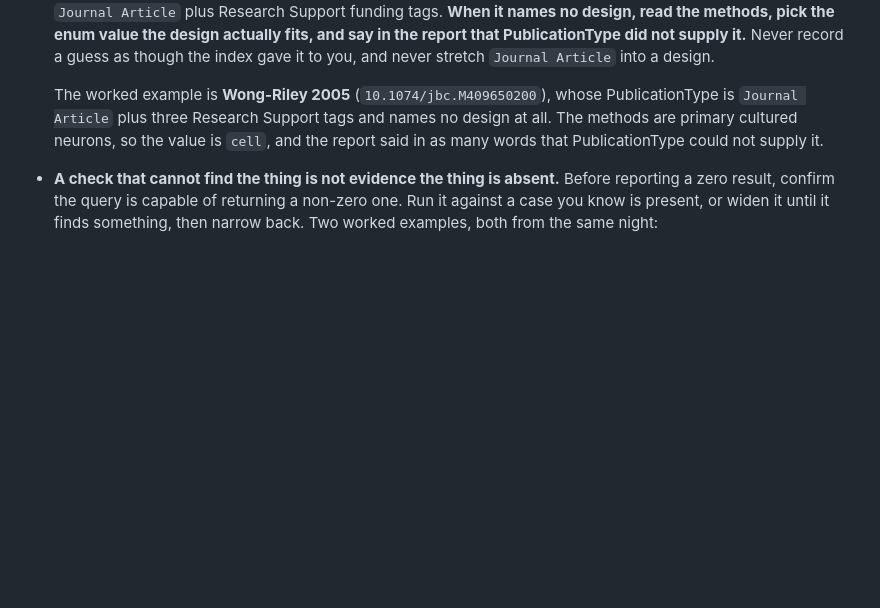
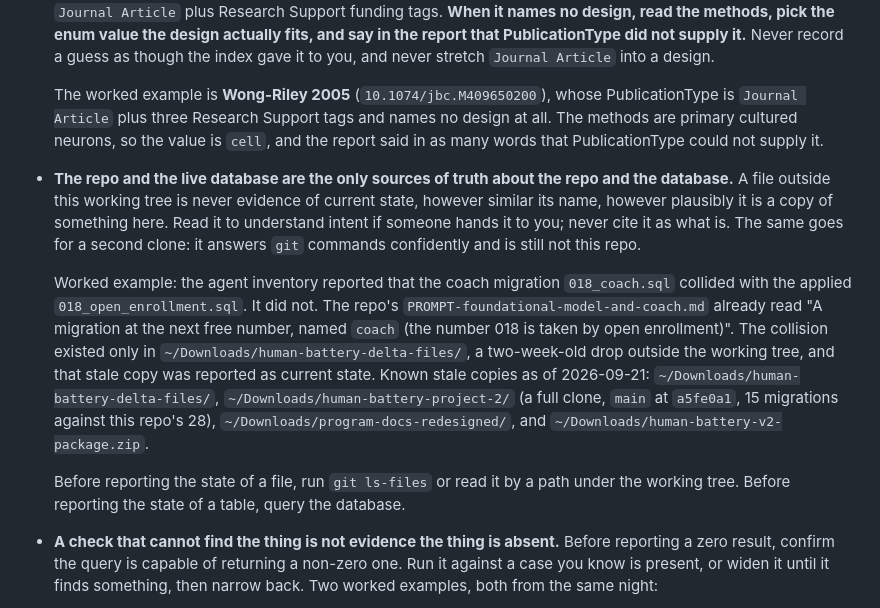
Before and after one commit to HumanBatteryProject/human-battery-project, a Markdown page: CLAUDE.md, the part around the change. Rendered like a GitHub page; blank space fills up the shorter version.

Commit message:
Rule: only the repo and the live database say what is
Beside the prove-the-negative rule in Verify. A file outside the working
tree is never evidence of current state, however similar its name, and a
second clone answers git commands confidently while not being this repo.

The worked example is mine from tonight: the agent inventory reported that
018_coach.sql collided with the applied 018_open_enrollment.sql. It did
not. This repo's coach prompt already said "a migration at the next free
number, named coach (the number 018 is taken by open enrollment)". The
collision existed only in ~/Downloads/human-battery-delta-files, a
two-week-old drop outside the tree, and I reported it as current.

The four known stale copies are named in the rule so the next pass knows
what it is looking at, including ~/Downloads/human-battery-project-2,
which is a full clone on main at a5fe0a1 with 15 migrations against this
repo's 28. Nothing deleted.

Re-verified the rest of the inventory from the repo and the database only.
Everything else held. Two corrections, both mine, neither changing any
decision:

  workers/ does not exist at all. The inventory said it existed and was
  empty. No wrangler config anywhere, no cron handler anywhere.

  functional_progress and marker_deltas are VIEWS, not tables. The first
  inventory listed them among tables because that query did not filter on
  table_type.

Confirmed unchanged: no corpus directory and nothing tracked matching
corpus; vector extension NOT INSTALLED though available; corpus_documents,
corpus_chunks, knowledge_sources, knowledge_passages, insights,
client_insights, coach_conversations, coach_messages, coach_usage,
protocol_proposals, weekly_findings and protocol_versions all absent from
41 base tables; onboard.js is the only file importing _agent.js and the
only caller of the Anthropic API; agent_runs has never held a row.

Every absent-result query was run alongside a known-present control in the
same statement, per the rule above it.

check_claims.py last: 15 declared, 15 in markup, both directions match.

Co-Authored-By: Claude Opus 5 (1M context) <noreply@anthropic.com>
Claude-Session: https://claude.ai/code/session_01G1vZNhmz3jHYhk7n3o8uiL

```diff
--- a/CLAUDE.md
+++ b/CLAUDE.md
@@ -254,6 +254,29 @@ docs/                the model, the spec, the protocol, the strategy
   value is `cell`, and the report said in as many words that PublicationType
   could not supply it.
 
+- **The repo and the live database are the only sources of truth about the repo
+  and the database.** A file outside this working tree is never evidence of
+  current state, however similar its name, however plausibly it is a copy of
+  something here. Read it to understand intent if someone hands it to you; never
+  cite it as what is. The same goes for a second clone: it answers `git` commands
+  confidently and is still not this repo.
+
+  Worked example: the agent inventory reported that the coach migration
+  `018_coach.sql` collided with the applied `018_open_enrollment.sql`. It did
+  not. The repo's `PROMPT-foundational-model-and-coach.md` already read "A
+  migration at the next free number, named `coach` (the number 018 is taken by
+  open enrollment)". The collision existed only in
+  `~/Downloads/human-battery-delta-files/`, a two-week-old drop outside the
+  working tree, and that stale copy was reported as current state. Known stale
+  copies as of 2026-09-21: `~/Downloads/human-battery-delta-files/`,
+  `~/Downloads/human-battery-project-2/` (a full clone, `main` at `a5fe0a1`, 15
+  migrations against this repo's 28), `~/Downloads/program-docs-redesigned/`,
+  and `~/Downloads/human-battery-v2-package.zip`.
+
+  Before reporting the state of a file, run `git ls-files` or read it by a path
+  under the working tree. Before reporting the state of a table, query the
+  database.
+
 - **A check that cannot find the thing is not evidence the thing is absent.**
   Before reporting a zero result, confirm the query is capable of returning a
   non-zero one. Run it against a case you know is present, or widen it until it
```
